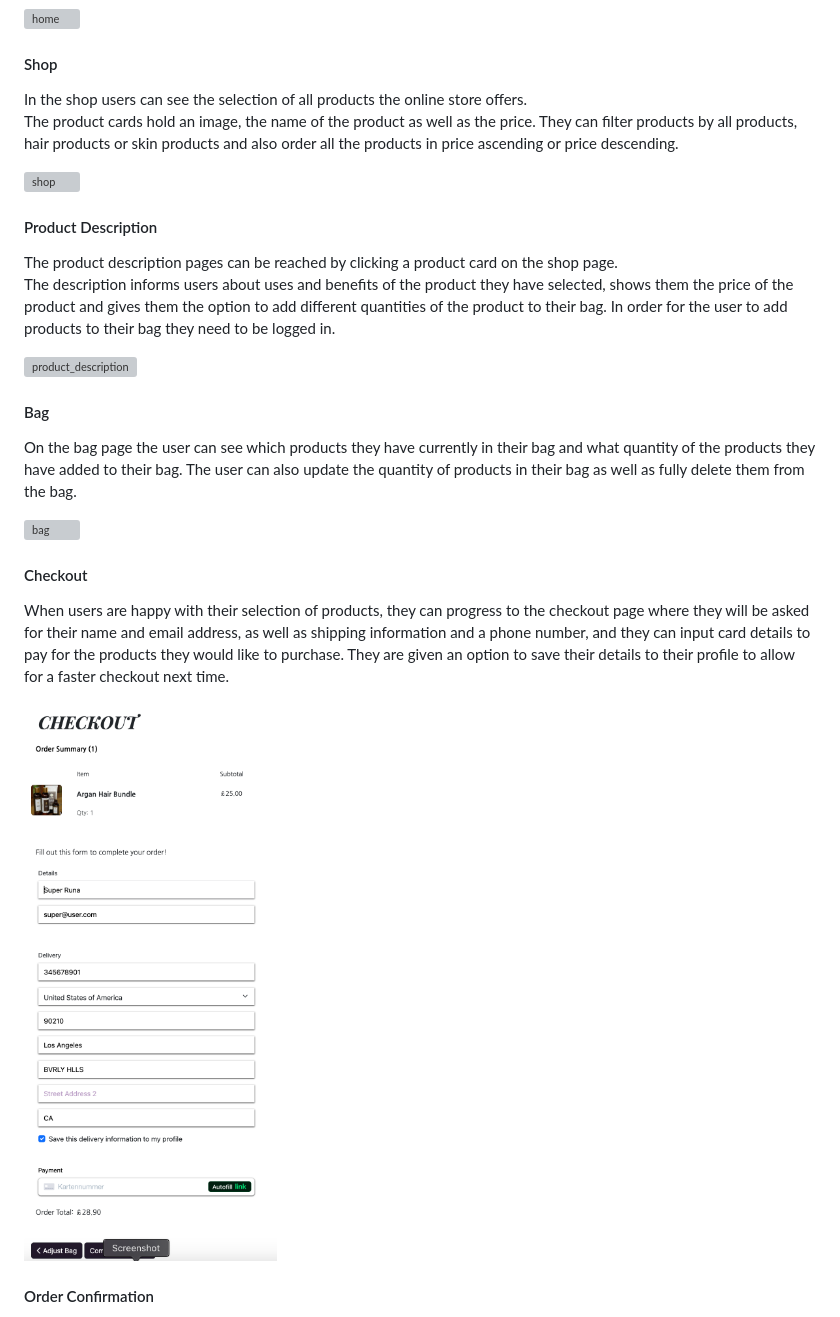
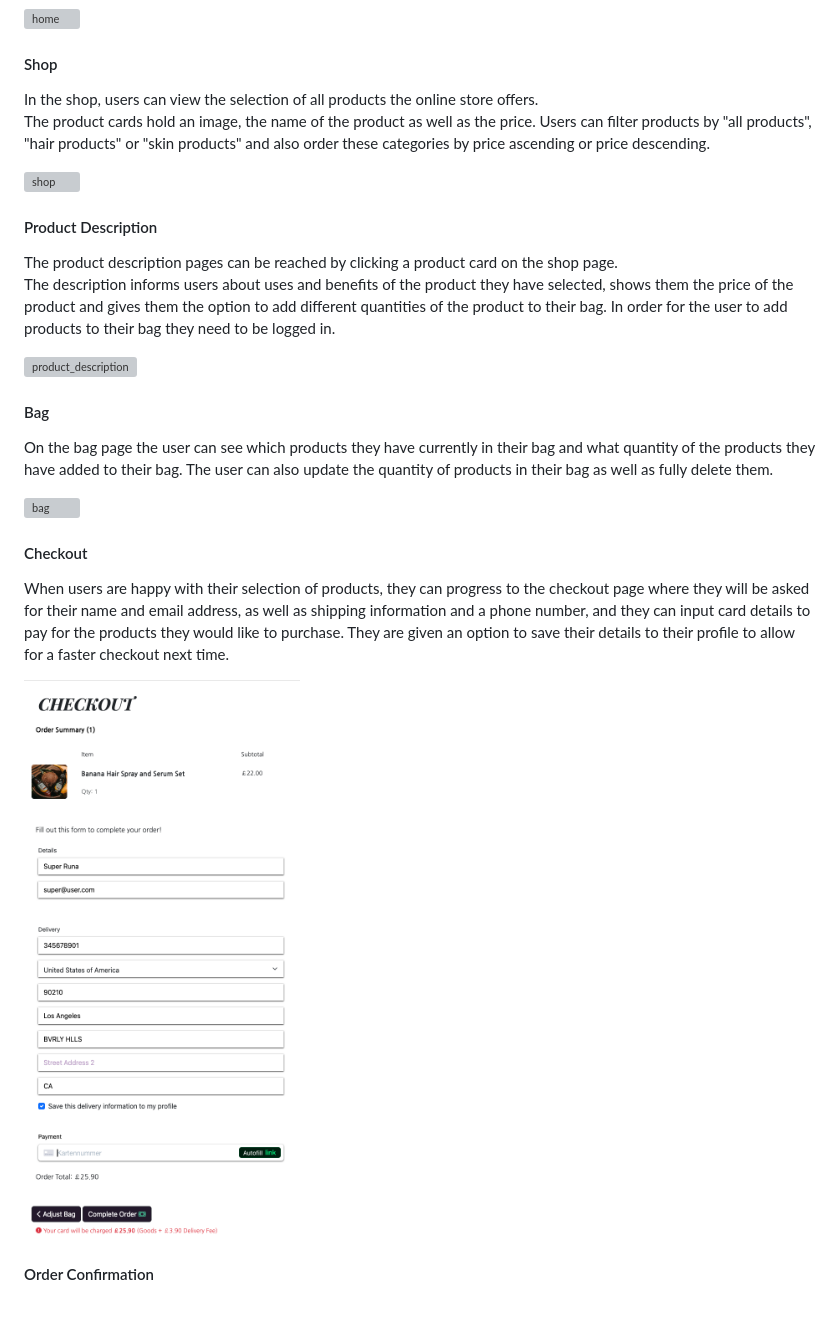
Before and after one commit to runabrandes/pp5-elegant-essentials, a Markdown page: README.md, the part around the change. Rendered like a GitHub page; pictures changed too: documentation/site_pictures/checkout.png; grey boxes are pictures that could not be loaded.

Commit message:
Updated checkout page image

```diff
--- a/README.md
+++ b/README.md
@@ -196,9 +196,9 @@ An introductory text makes the purpose of the website clear to the users.
 
 #### Shop
 
-In the shop users can see the selection of all products the online store offers. <br>
+In the shop, users can view the selection of all products the online store offers. <br>
 The product cards hold an image, the name of the product as well as the price.
-They can filter products by all products, hair products or skin products and also order all the products in price ascending or price descending.
+Users can filter products by "all products", "hair products" or "skin products" and also order these categories by price ascending or price descending.
 
 ![shop](documentation/site_pictures/shop.png)
 
@@ -212,7 +212,7 @@ The description informs users about uses and benefits of the product they have s
 #### Bag
 
 On the bag page the user can see which products they have currently in their bag and what quantity of the products they have added to their bag.
-The user can also update the quantity of products in their bag as well as fully delete them from the bag.
+The user can also update the quantity of products in their bag as well as fully delete them.
 
 ![bag](documentation/site_pictures/bag.png)
 
```
